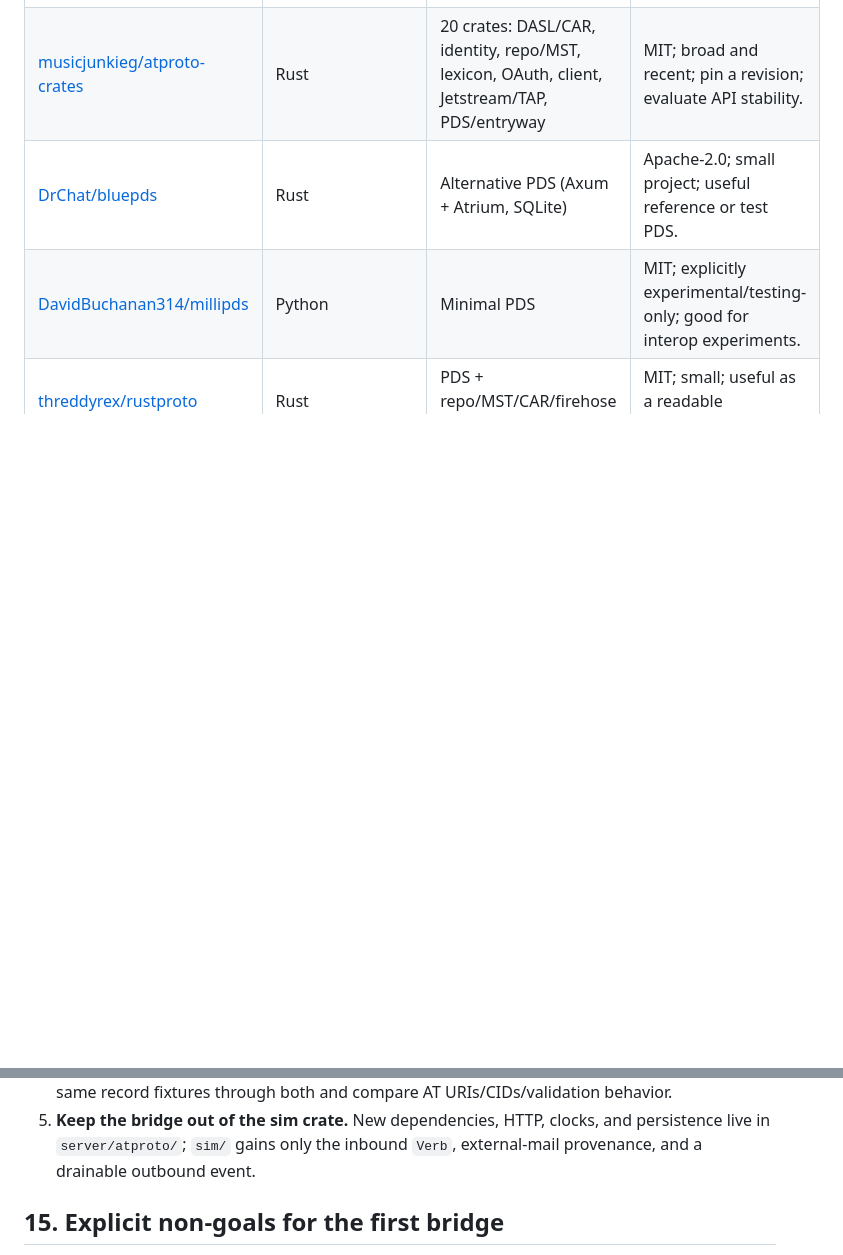
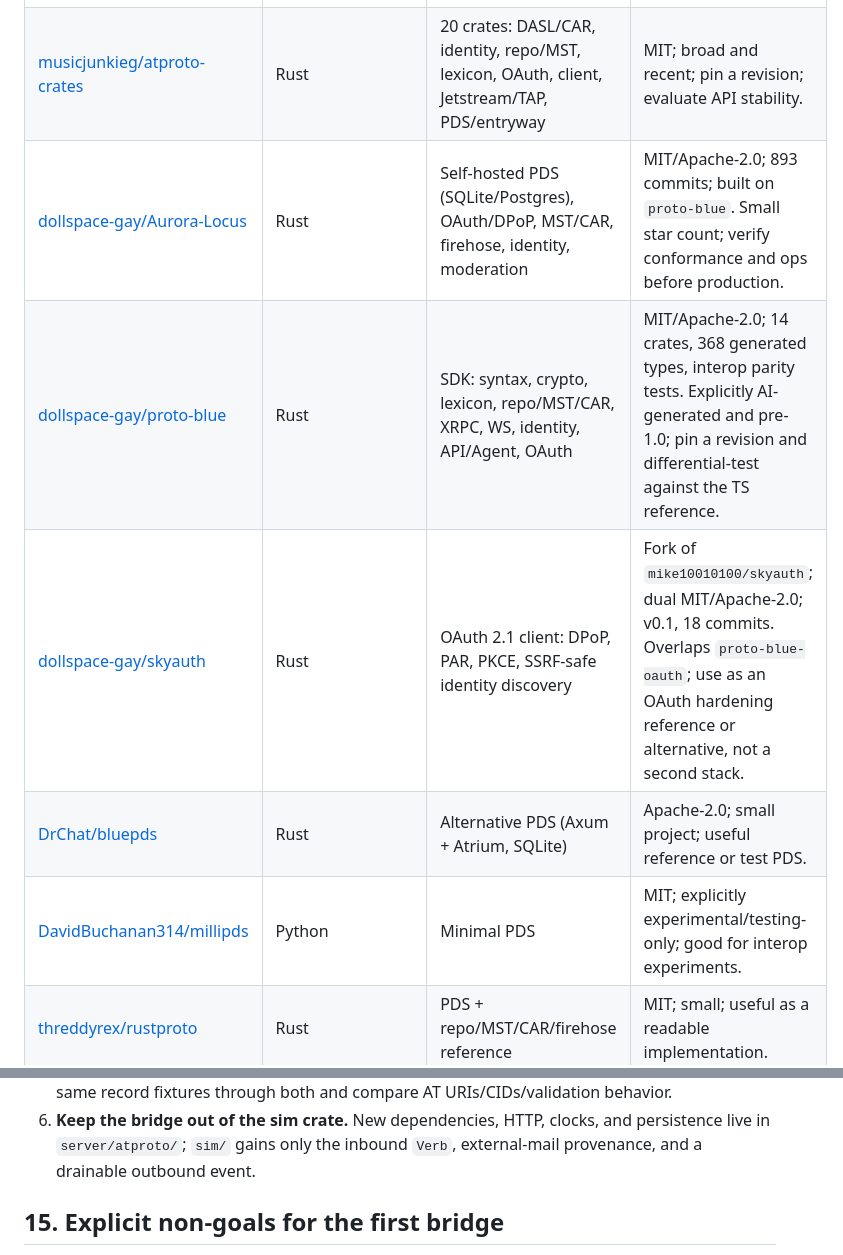
Before and after one commit to eternaldensity/coolest, a Markdown page: docs/PDS-BRIDGE-REQUIREMENTS.md, 2 parts joined by grey strips. GitHub-like rendering; blank space fills up the shorter version.

```diff
--- a/docs/PDS-BRIDGE-REQUIREMENTS.md
+++ b/docs/PDS-BRIDGE-REQUIREMENTS.md
@@ -345,6 +345,9 @@ feature coverage at selection time.
 | [blacksky-algorithms/rsky](https://github.com/blacksky-algorithms/rsky) | Rust | PDS, relay, firehose, identity, lexicon, repo | Apache-2.0; closest Rust-native full stack; WIP, evaluate maturity. |
 | [atrium-rs/atrium](https://github.com/atrium-rs/atrium) | Rust | XRPC client/API, bsky SDK | MIT; good outbound client/identity helper; not a PDS. |
 | [musicjunkieg/atproto-crates](https://github.com/musicjunkieg/atproto-crates) | Rust | 20 crates: DASL/CAR, identity, repo/MST, lexicon, OAuth, client, Jetstream/TAP, PDS/entryway | MIT; broad and recent; pin a revision; evaluate API stability. |
+| [dollspace-gay/Aurora-Locus](https://github.com/dollspace-gay/Aurora-Locus) | Rust | Self-hosted PDS (SQLite/Postgres), OAuth/DPoP, MST/CAR, firehose, identity, moderation | MIT/Apache-2.0; 893 commits; built on `proto-blue`. Small star count; verify conformance and ops before production. |
+| [dollspace-gay/proto-blue](https://github.com/dollspace-gay/proto-blue) | Rust | SDK: syntax, crypto, lexicon, repo/MST/CAR, XRPC, WS, identity, API/Agent, OAuth | MIT/Apache-2.0; 14 crates, 368 generated types, interop parity tests. Explicitly AI-generated and pre-1.0; pin a revision and differential-test against the TS reference. |
+| [dollspace-gay/skyauth](https://github.com/dollspace-gay/skyauth) | Rust | OAuth 2.1 client: DPoP, PAR, PKCE, SSRF-safe identity discovery | Fork of `mike10010100/skyauth`; dual MIT/Apache-2.0; v0.1, 18 commits. Overlaps `proto-blue-oauth`; use as an OAuth hardening reference or alternative, not a second stack. |
 | [DrChat/bluepds](https://github.com/DrChat/bluepds) | Rust | Alternative PDS (Axum + Atrium, SQLite) | Apache-2.0; small project; useful reference or test PDS. |
 | [DavidBuchanan314/millipds](https://github.com/DavidBuchanan314/millipds) | Python | Minimal PDS | MIT; explicitly experimental/testing-only; good for interop experiments. |
 | [threddyrex/rustproto](https://github.com/threddyrex/rustproto) | Rust | PDS + repo/MST/CAR/firehose reference | MIT; small; useful as a readable implementation. |
@@ -386,6 +456,6 @@ For each candidate, require:
    runtime PDS is Rust: run the same record fixtures through both and
    compare AT URIs/CIDs/validation behavior.
-5. **Keep the bridge out of the sim crate.** New dependencies, HTTP,
+6. **Keep the bridge out of the sim crate.** New dependencies, HTTP,
    clocks, and persistence live in `server/atproto/`; `sim/` gains only
    the inbound `Verb`, external-mail provenance, and a drainable outbound
    event.
```
Also changed, not shown: other parts of docs/PDS-BRIDGE-REQUIREMENTS.md (+74 -7 lines).
